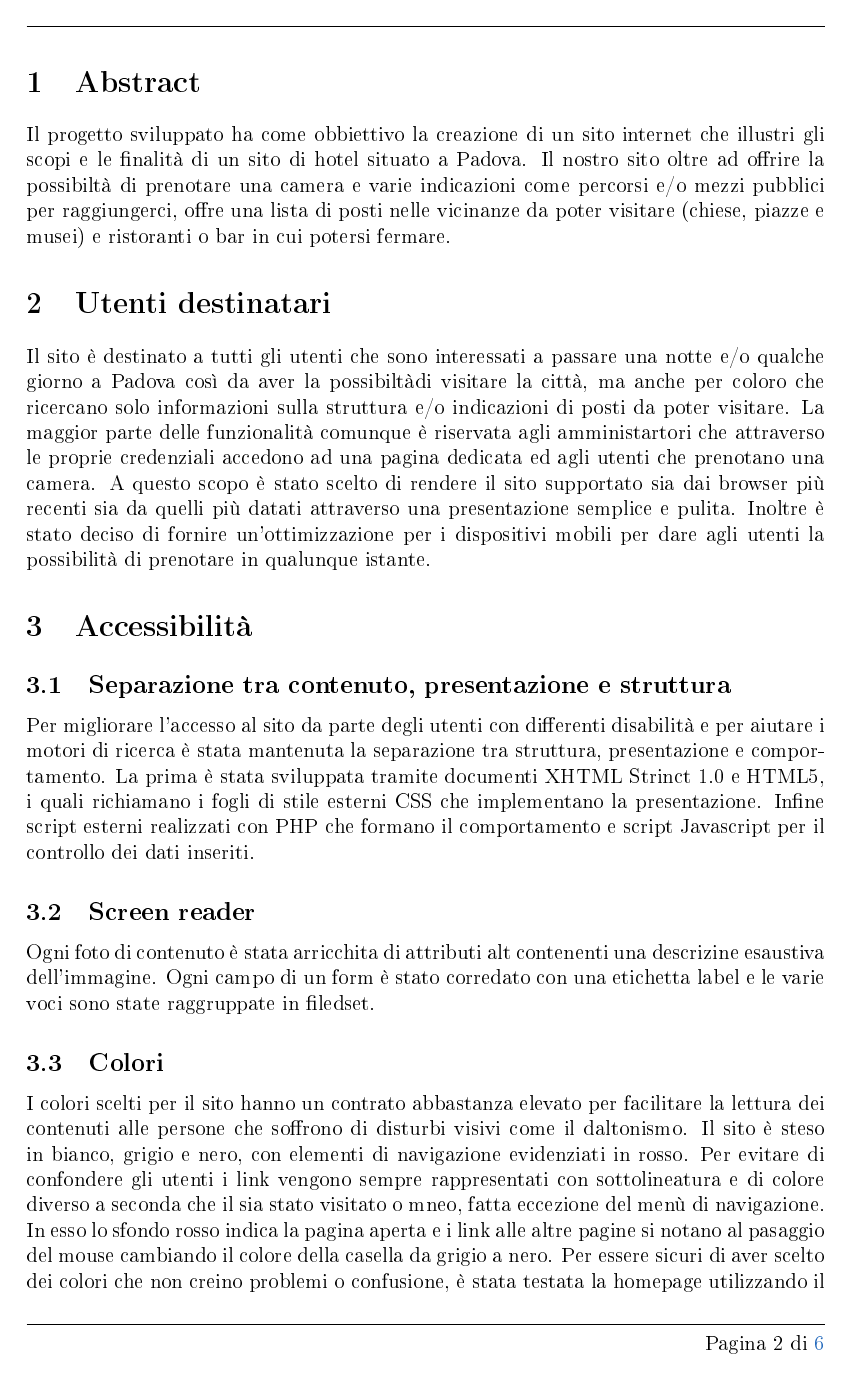
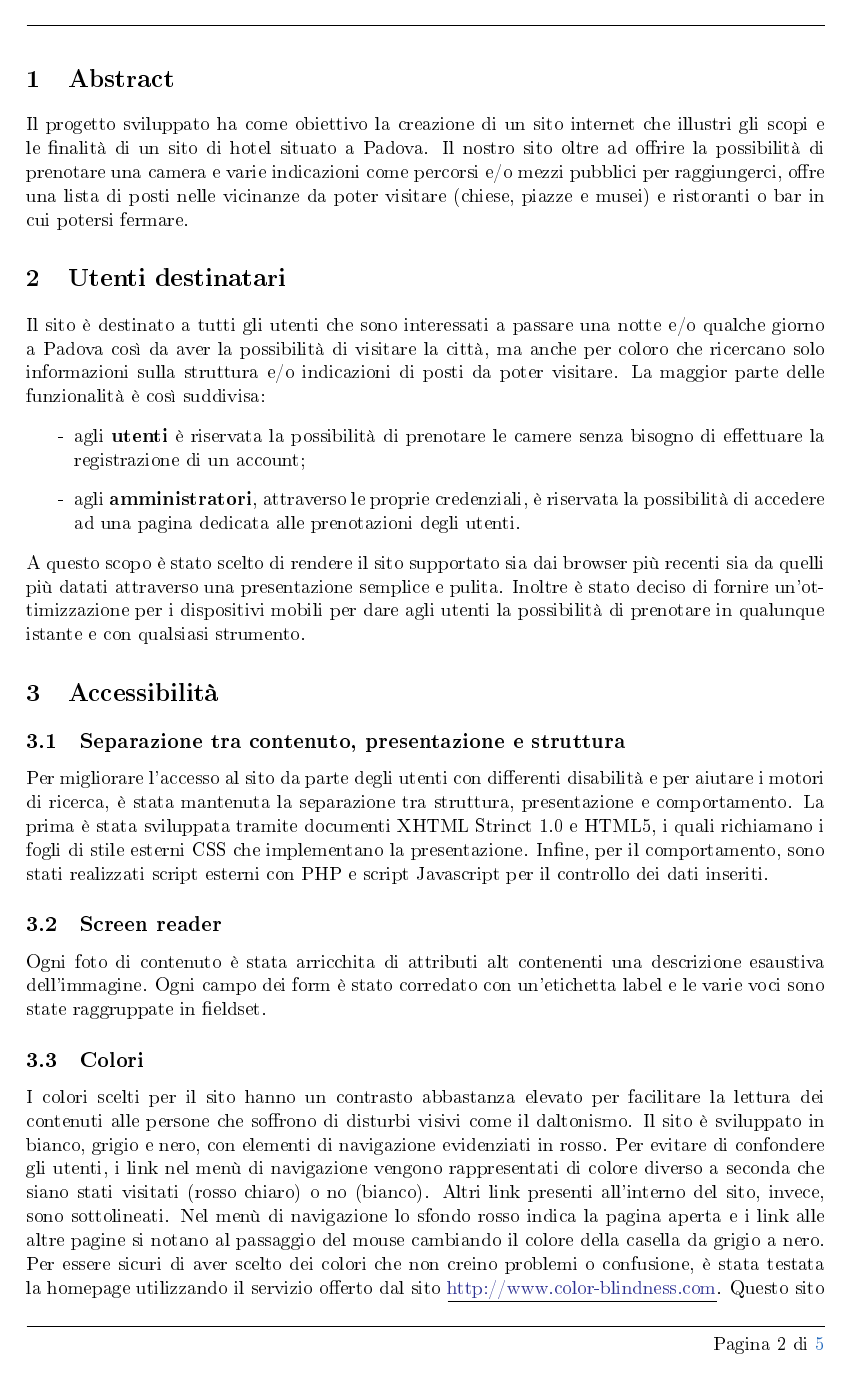
Before and after one commit to lunhilion/GuglielmHotel, a LaTeX document (relazione/src/relazione.tex, which reads relazione/src/sezioni/accessibilità.tex, relazione/src/sezioni/introduzione.tex, relazione/src/sezioni/utenti_destinatari.tex): page 3 of 7. The pictures show the PDF file relazione/src/relazione.pdf that the author committed with the source.

Commit message:
relazione

```diff
--- a/relazione/src/sezioni/accessibilità.tex
+++ b/relazione/src/sezioni/accessibilità.tex
@@ -4,16 +4,16 @@ Per migliorare l'accesso al sito da parte degli utenti con differenti disabilit
 La prima è stata sviluppata tramite documenti XHTML Strinct 1.0 e HTML5, i quali richiamano i fogli di stile esterni CSS che implementano la presentazione.
-Infine script esterni realizzati con PHP che formano il comportamento e script Javascript per il controllo dei dati inseriti.
+Infine, per il comportamento, sono stati realizzati script esterni con PHP e script Javascript per il controllo dei dati inseriti.
 \subsection{Screen reader}
-Ogni foto di contenuto è stata arricchita di attributi alt contenenti una descrizine esaustiva dell'immagine.
-Ogni campo di un form è stato corredato con una etichetta label e le varie voci sono state raggruppate in filedset.
+Ogni foto di contenuto è stata arricchita di attributi alt contenenti una descrizione esaustiva dell'immagine.
+Ogni campo dei form è stato corredato con un'etichetta label e le varie voci sono state raggruppate in fieldset.
 \subsection{Colori}
-I colori scelti per il sito hanno un contrato abbastanza elevato per facilitare la lettura dei contenuti alle persone che soffrono di disturbi visivi come il daltonismo.
-Il sito è steso in bianco, grigio e nero, con elementi di navigazione evidenziati in rosso.
-Per evitare di confondere gli utenti i link vengono sempre rappresentati con sottolineatura e di colore diverso a seconda che il sia stato visitato o mneo, fatta eccezione del menù di navigazione.
-In esso lo sfondo rosso indica la pagina aperta e i link alle altre pagine si notano al pasaggio del mouse cambiando il colore della casella da grigio a nero.
+I colori scelti per il sito hanno un contrasto abbastanza elevato per facilitare la lettura dei contenuti alle persone che soffrono di disturbi visivi come il daltonismo.
+Il sito è sviluppato in bianco, grigio e nero, con elementi di navigazione evidenziati in rosso.
+Per evitare di confondere gli utenti, i link nel menù di navigazione vengono rappresentati di colore diverso a seconda che siano stati visitati (rosso chiaro) o no (bianco). Altri link presenti all'interno del sito, invece, sono sottolineati.
+Nel menù di navigazione lo sfondo rosso indica la pagina aperta e i link alle altre pagine si notano al passaggio del mouse cambiando il colore della casella da grigio a nero.
 Per essere sicuri di aver scelto dei colori che non creino problemi o confusione, è stata testata la homepage utilizzando il servizio offerto dal sito \underline{\color{Blue}http://www.color-blindness.com}.
-Questo sito permette infatti di visualizzare la pagina come vista da persone con detrminati disturbi visivi.
-Di seguito sono riportati dei test eseguiti sulla pagina della prenotazione camere:
+Questo sito permette, infatti, di visualizzare la pagina come se fosse una persona con determinati disturbi visivi a farlo.
+Di seguito sono riportati alcuni test eseguiti sulla pagina della prenotazione camere:
 
 \begin{figure}[htbp]
 	\centering
--- a/relazione/src/sezioni/introduzione.tex
+++ b/relazione/src/sezioni/introduzione.tex
@@ -1,4 +1,4 @@
 \section{Abstract}
-Il progetto sviluppato ha come obbiettivo la creazione di un sito internet che illustri gli scopi e le finalità di un sito di hotel situato a Padova.
-Il nostro sito oltre ad offrire la possibiltà di prenotare una camera e varie indicazioni come percorsi e/o mezzi pubblici per raggiungerci, offre una lista
+Il progetto sviluppato ha come obiettivo la creazione di un sito internet che illustri gli scopi e le finalità di un sito di hotel situato a Padova.
+Il nostro sito oltre ad offrire la possibilità di prenotare una camera e varie indicazioni come percorsi e/o mezzi pubblici per raggiungerci, offre una lista
 di posti nelle vicinanze da poter visitare (chiese, piazze e musei) e ristoranti o bar in cui potersi fermare.
--- a/relazione/src/sezioni/utenti_destinatari.tex
+++ b/relazione/src/sezioni/utenti_destinatari.tex
@@ -1,6 +1,10 @@
 \section{Utenti destinatari}
-Il sito è destinato a tutti gli utenti che sono interessati a passare una notte e/o qualche giorno a Padova così da aver la possibiltàdi visitare la città,
+Il sito è destinato a tutti gli utenti che sono interessati a passare una notte e/o qualche giorno a Padova così da aver la possibilità di visitare la città,
 ma anche per coloro che ricercano solo informazioni sulla struttura e/o indicazioni di posti da poter visitare.
-La maggior parte delle funzionalità comunque è riservata agli amministartori che attraverso le proprie credenziali accedono ad una pagina dedicata ed agli utenti che prenotano una camera.
+La maggior parte delle funzionalità è così suddivisa:
+\begin{itemize}
+\item[-]agli \textbf{utenti} è riservata la possibilità di prenotare le camere senza bisogno di effettuare la registrazione di un account;
+\item[-] agli \textbf{amministratori}, attraverso le proprie credenziali, è riservata la possibilità di accedere ad una pagina dedicata alle prenotazioni degli utenti.
+\end{itemize}
 A questo scopo è stato scelto di rendere il sito supportato sia dai browser più recenti sia da quelli più datati attraverso una presentazione semplice e pulita.
-Inoltre è stato deciso di fornire un'ottimizzazione per i dispositivi mobili per dare agli utenti la possibilità di prenotare in qualunque istante.
+Inoltre è stato deciso di fornire un'ottimizzazione per i dispositivi mobili per dare agli utenti la possibilità di prenotare in qualunque istante e con qualsiasi strumento.
```
Also changed, not shown: relazione/src/relazione.tex (+1 -0 lines), relazione/src/sezioni/fasi_di_sviluppo.tex (+3 -3 lines), relazione/src/sezioni/presentazione.tex (added, +5 -0 lines), relazione/src/sezioni/struttura.tex (+8 -9 lines), relazione/templates/intestazione.tex (+6 -6 lines), relazione/src/relazione.pdf, relazione/src/sezioni/accessibilità.tex (2 more changed lines), 7 other files.
